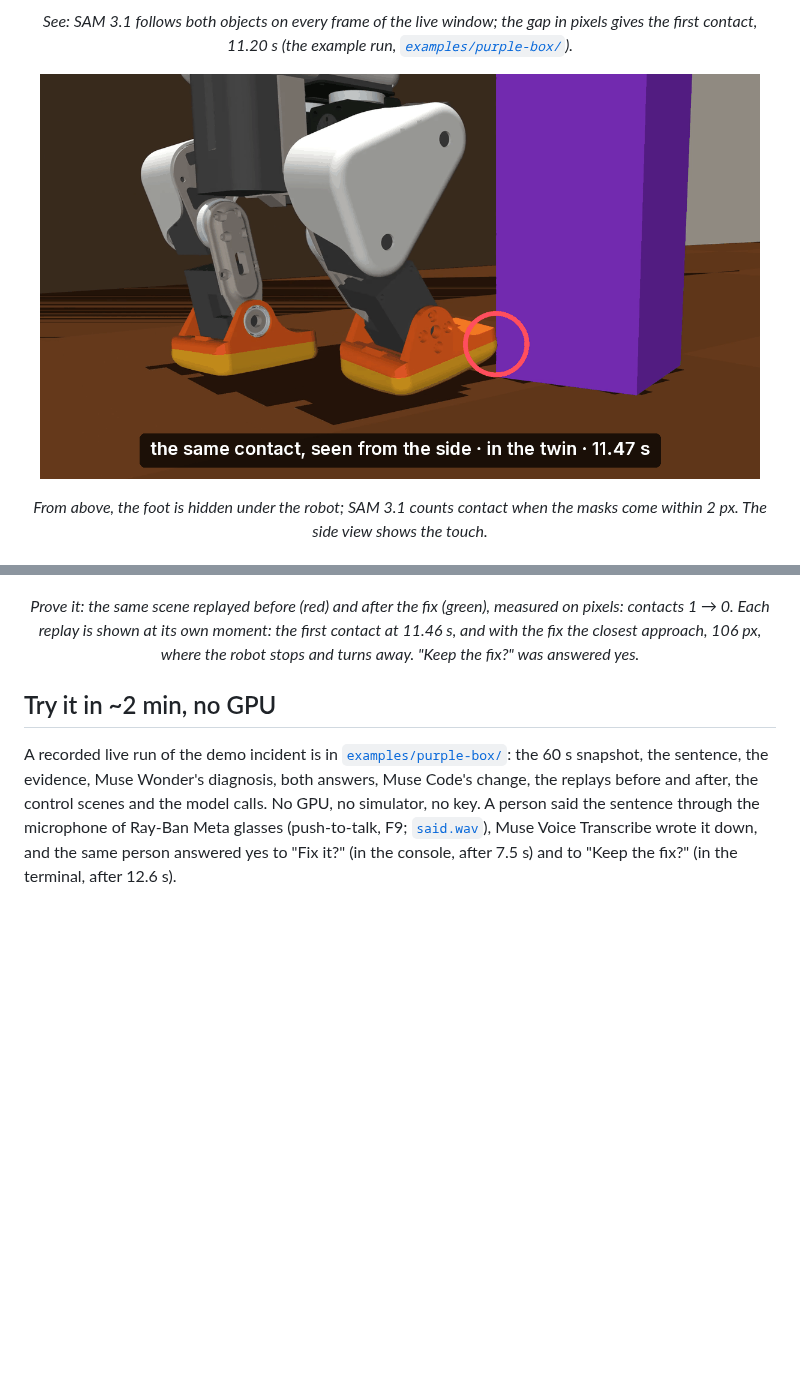
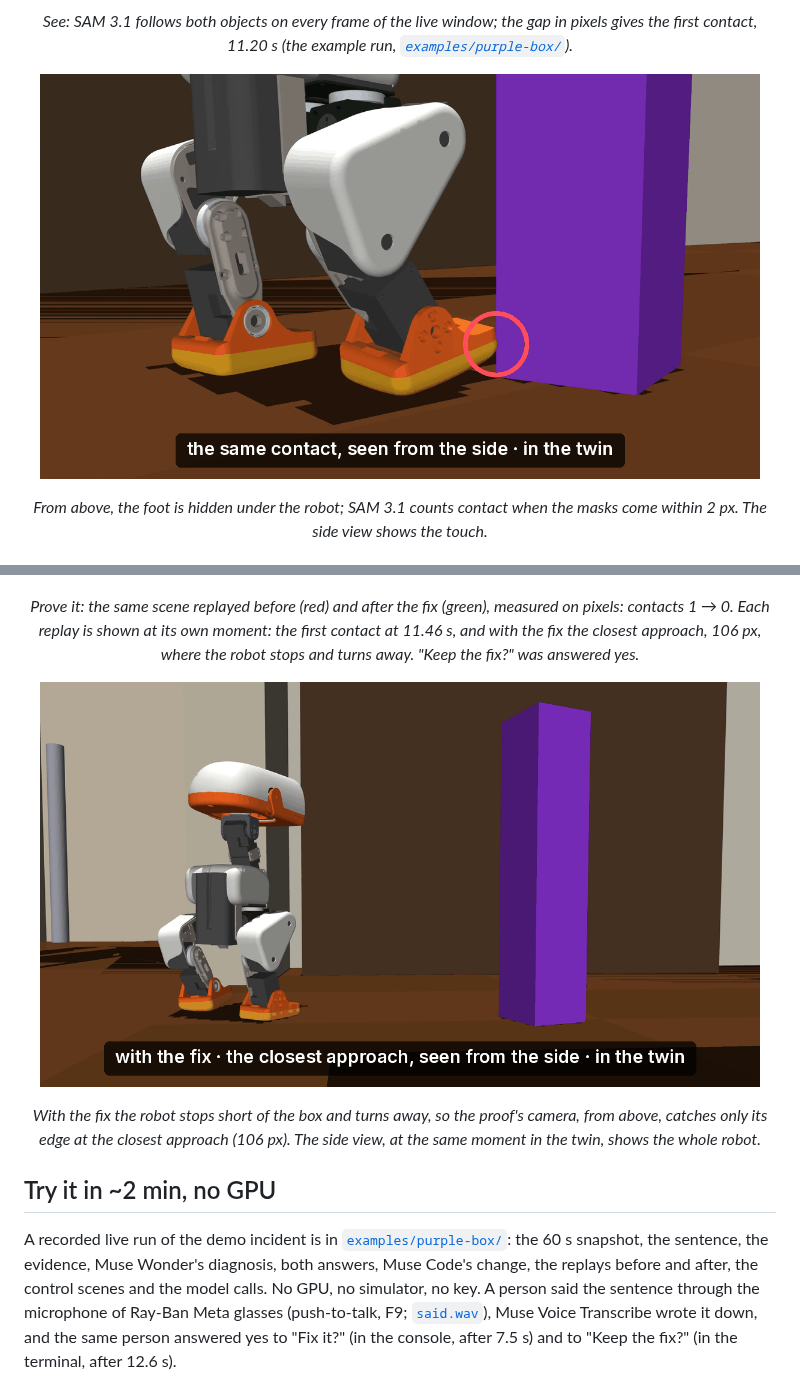
Before and after one commit to samoxis/blinkflow, a Markdown page: README.md, 2 parts joined by grey strips. Rendered like a GitHub page; pictures changed too: docs/closest-side.png (added), docs/contact-side.png; blank space fills up the shorter version.

Commit message:
README: the side contact without a time, and the fixed robot's closest approach from the side
contact-side.png now reads "the same contact, seen from the side · in the twin": the twin's
11.47 s is not the proof's 11.46 s. The example's proof camera never sees the fixed robot whole
(its box spans y 0-109 px of 720), so closest-side.png shows it in the twin from the side at the
proof's closest approach, short of the box.

Co-Authored-By: Claude Opus 5.5 <noreply@anthropic.com>

```diff
--- a/README.md
+++ b/README.md
@@ -103,6 +103,8 @@ Every run writes a `models.json`: each model call with the model, where it ran (
 
 <p align="center"><img src="docs/console-prove.png" width="720" alt="The console's Prove it step: before the fix in red with 1 contact at 11.46 s, after it in green with none, closest 106 px; Keep the fix? Yes"></p>
 <p align="center"><em>Prove it: the same scene replayed before (red) and after the fix (green), measured on pixels: contacts 1 → 0. Each replay is shown at its own moment: the first contact at 11.46 s, and with the fix the closest approach, 106 px, where the robot stops and turns away. "Keep the fix?" was answered yes.</em></p>
+<p align="center"><img src="docs/closest-side.png" width="720" alt="With the fix, the whole robot stands short of the purple box at its closest approach, filmed from the side in the twin"></p>
+<p align="center"><em>With the fix the robot stops short of the box and turns away, so the proof's camera, from above, catches only its edge at the closest approach (106 px). The side view, at the same moment in the twin, shows the whole robot.</em></p>
 
 ## Try it in ~2 min, no GPU
 
```
Also changed, not shown: DEVLOG.md (+1 -0 lines).
